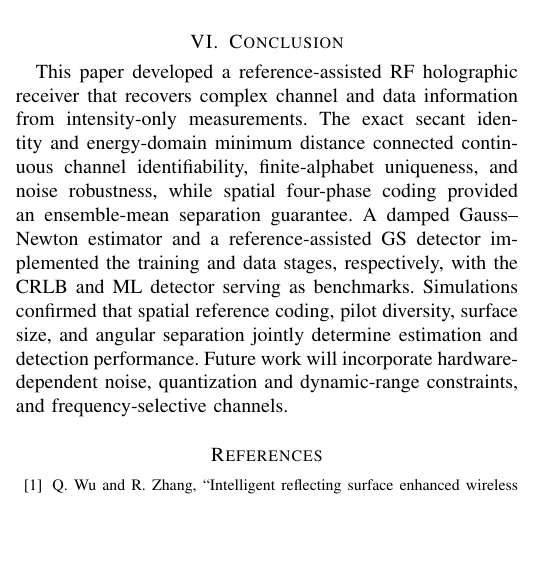
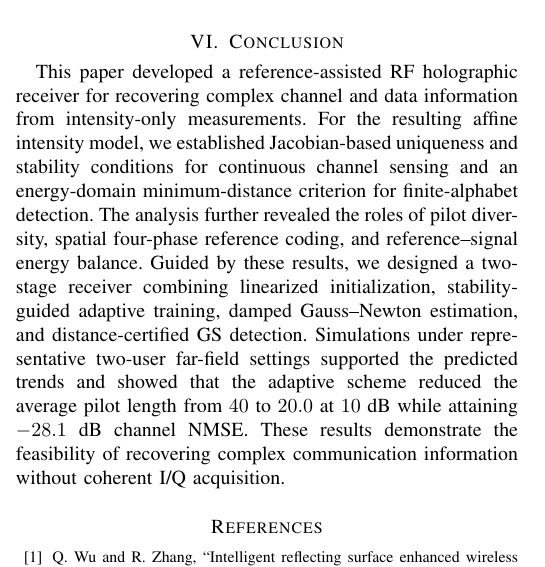
Before and after one commit to Broommuch/holographic-RIS, a LaTeX paper (main.tex): part of one column of page 14 of 15, cut so that both start at the same text, the shorter picture padded with empty space. Compiled offline with pdfLaTeX.

Commit message:
modified the conclusion

```diff
--- a/main.tex
+++ b/main.tex
@@ -2106,17 +2106,7 @@ tuned from training data subject to detector dynamic range.
 \section{Conclusion}
 \label{sec:conclusion}
 
-This paper developed a reference-assisted RF holographic receiver that recovers
-complex channel and data information from intensity-only measurements. The
-exact secant identity and energy-domain minimum distance connected continuous
-channel identifiability, finite-alphabet uniqueness, and noise robustness, while
-spatial four-phase coding provided an ensemble-mean separation guarantee. A damped
-Gauss--Newton estimator and a reference-assisted GS detector implemented the
-training and data stages, respectively, with the CRLB and ML detector serving
-as benchmarks. Simulations confirmed that spatial reference coding, pilot
-diversity, surface size, and angular separation jointly determine estimation and
-detection performance. Future work will incorporate hardware-dependent noise,
-quantization and dynamic-range constraints, and frequency-selective channels.
+This paper developed a reference-assisted RF holographic receiver for recovering complex channel and data information from intensity-only measurements. For the resulting affine intensity model, we established Jacobian-based uniqueness and stability conditions for continuous channel sensing and an energy-domain minimum-distance criterion for finite-alphabet detection. The analysis further revealed the roles of pilot diversity, spatial four-phase reference coding, and reference--signal energy balance. Guided by these results, we designed a two-stage receiver combining linearized initialization, stability-guided adaptive training, damped Gauss--Newton estimation, and distance-certified GS detection. Simulations under representative two-user far-field settings supported the predicted trends and showed that the adaptive scheme reduced the average pilot length from $40$ to $20.0$ at $10$~dB while attaining $-28.1$~dB channel NMSE. These results demonstrate the feasibility of recovering complex communication information without coherent I/Q acquisition.
 
 % \section*{Acknowledgment}
 % This work was supported in part by the National Science Foundation under Grant ECCS-2030250 and in part by the Semiconductor Research Corporation under Task 2810.075.
```
Also changed, not shown: main.pdf, 3 other files.
